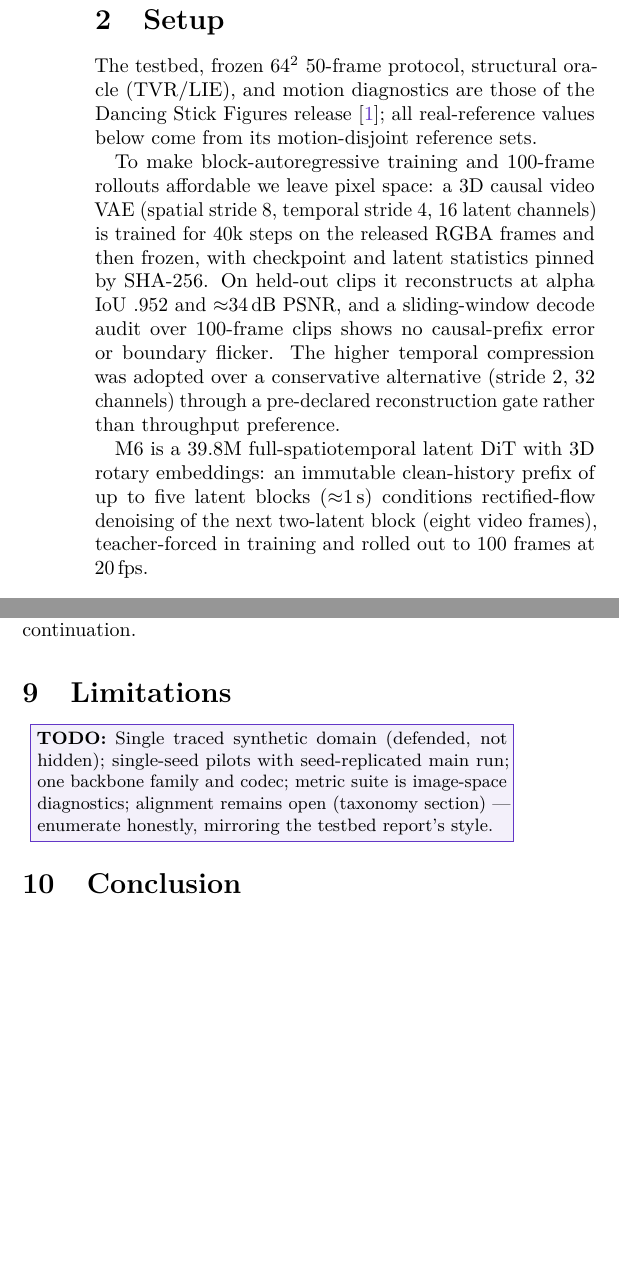
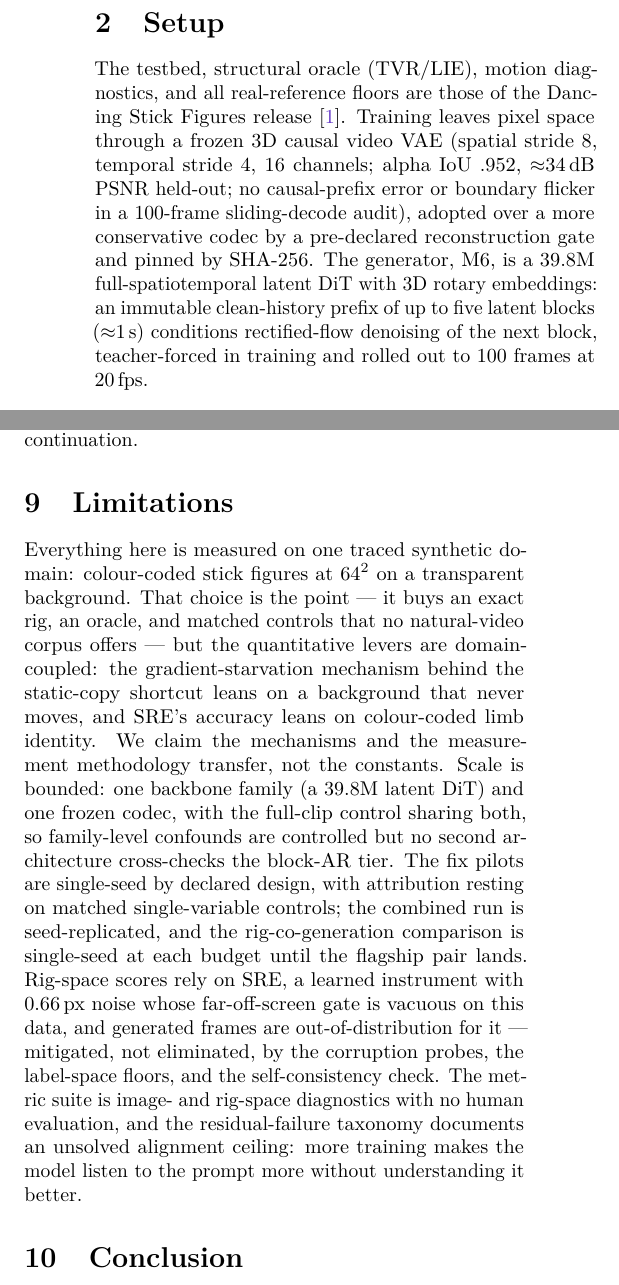
Before and after one commit to sprited-ai/dancing-stick-figures, a LaTeX paper (paper/mechanism/static_copy_shortcut.tex): two parts of the columns of pages 2 and 6 of 7, joined at a grey line, cut so that both start at the same text, the shorter picture padded with empty space. Compiled offline with pdfLaTeX.

Commit message:
paper2: Limitations written (domain coupling defended, seed status, SRE OOD caveat, alignment ceiling); Setup compressed to one paragraph per its TODO
Co-Authored-By: Claude Fable 5 <noreply@anthropic.com>

```diff
--- a/paper/mechanism/static_copy_shortcut.tex
+++ b/paper/mechanism/static_copy_shortcut.tex
@@ -77,22 +77,13 @@ and frames inside that block still interact bidirectionally, following the windo
 motion and chunked-video systems~\cite{zhao2026ardy,magi2025,yin2026evoke}.
 
 \section{Setup}
-The testbed, frozen $64^2$ 50-frame protocol, structural oracle (TVR/LIE), and motion diagnostics are those of the
-Dancing Stick Figures release~\cite{cho2026dsf}; all real-reference values below come from its motion-disjoint
-reference sets. % TODO: compress to ~1 column-inch; cite, don't restate.
-
-% --- moved from testbed report: frozen causal codec paragraph ---
-To make block-autoregressive training and 100-frame rollouts affordable we leave pixel space: a 3D causal video VAE
-(spatial stride 8, temporal stride 4, 16 latent channels) is trained for 40k steps on the released RGBA frames and
-then frozen, with checkpoint and latent statistics pinned by SHA-256. On held-out clips it reconstructs at alpha IoU
-$.952$ and $\approx$34\,dB PSNR, and a sliding-window decode audit over 100-frame clips shows no causal-prefix error
-or boundary flicker. The higher temporal compression was adopted over a conservative alternative (stride 2, 32
-channels) through a pre-declared reconstruction gate rather than throughput preference.
-
-% --- moved from testbed report: M6 architecture description (first half of the M6 paragraph) ---
-M6 is a 39.8M full-spatiotemporal latent DiT with 3D rotary embeddings: an immutable clean-history prefix of up to
-five latent blocks ($\approx$1\,s) conditions rectified-flow denoising of the next two-latent block (eight video
-frames), teacher-forced in training and rolled out to 100 frames at 20\,fps.
+The testbed, structural oracle (TVR/LIE), motion diagnostics, and all real-reference floors are those of the Dancing
+Stick Figures release~\cite{cho2026dsf}. Training leaves pixel space through a frozen 3D causal video VAE (spatial
+stride 8, temporal stride 4, 16 channels; alpha IoU $.952$, $\approx$34\,dB PSNR held-out; no causal-prefix error or
+boundary flicker in a 100-frame sliding-decode audit), adopted over a more conservative codec by a pre-declared
+reconstruction gate and pinned by SHA-256. The generator, M6, is a 39.8M full-spatiotemporal latent DiT with 3D
+rotary embeddings: an immutable clean-history prefix of up to five latent blocks ($\approx$1\,s) conditions
+rectified-flow denoising of the next block, teacher-forced in training and rolled out to 100 frames at 20\,fps.
 
 \section{Next-block divergence: an AR-native evaluation}
 The metric asks the autoregressive question directly: given the data's own history, how far is the model's next block
@@ -393,9 +384,20 @@ parameters, data, and budget matched, the structural channel by itself improves
 against the data's actual continuation.
 
 \section{Limitations}
-\todoblock{Single traced synthetic domain (defended, not hidden); single-seed pilots with seed-replicated main run;
-one backbone family and codec; metric suite is image-space diagnostics; alignment remains open (taxonomy section) —
-enumerate honestly, mirroring the testbed report's style.}
+Everything here is measured on one traced synthetic domain: colour-coded stick figures at $64^2$ on a transparent
+background. That choice is the point — it buys an exact rig, an oracle, and matched controls that no natural-video
+corpus offers — but the quantitative levers are domain-coupled: the gradient-starvation mechanism behind the
+static-copy shortcut leans on a background that never moves, and SRE's accuracy leans on colour-coded limb identity.
+We claim the mechanisms and the measurement methodology transfer, not the constants. Scale is bounded: one backbone
+family (a 39.8M latent DiT) and one frozen codec, with the full-clip control sharing both, so family-level
+confounds are controlled but no second architecture cross-checks the block-AR tier. The fix pilots are
+single-seed by declared design, with attribution resting on matched single-variable controls; the combined run is
+seed-replicated, and the rig-co-generation comparison is single-seed at each budget until the flagship pair lands.
+Rig-space scores rely on SRE, a learned instrument with $0.66$\,px noise whose far-off-screen gate is vacuous on
+this data, and generated frames are out-of-distribution for it — mitigated, not eliminated, by the corruption
+probes, the label-space floors, and the self-consistency check. The metric suite is image- and rig-space
+diagnostics with no human evaluation, and the residual-failure taxonomy documents an unsolved alignment ceiling:
+more training makes the model listen to the prompt more without understanding it better.
 
 \section{Conclusion}
 \todoblock{Write last.}
```
